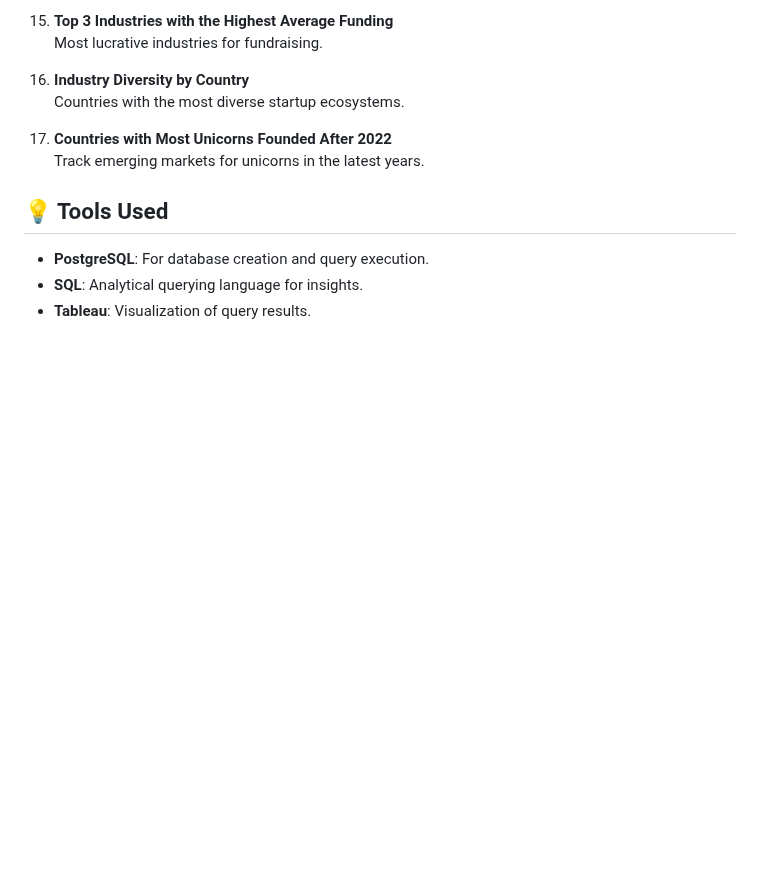
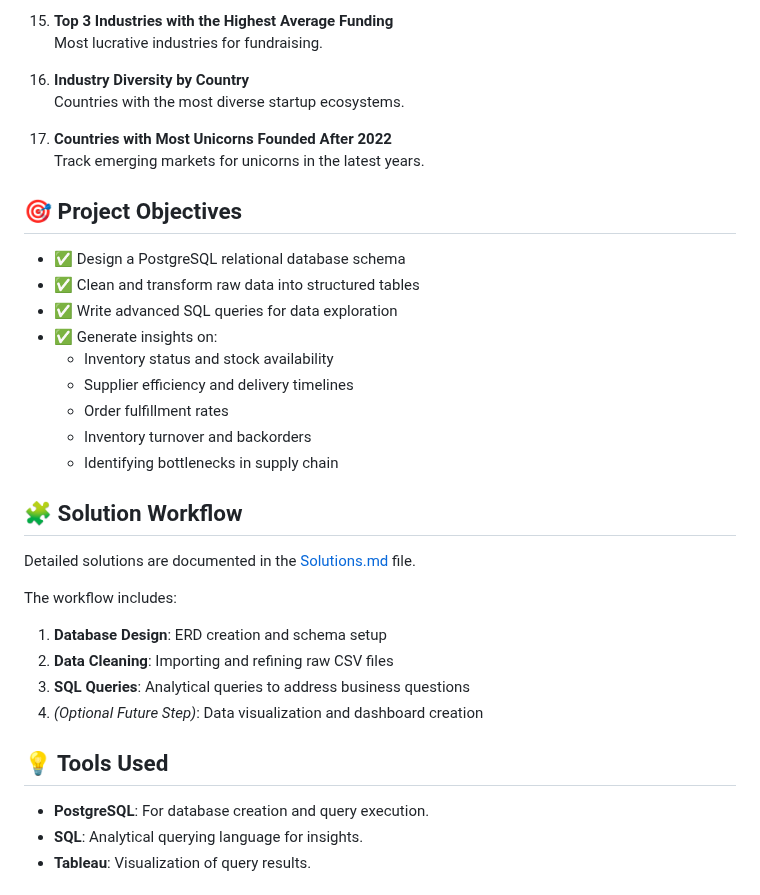
Before and after one commit to ShaikhBorhanUddin/Unicorn_Project, a Markdown page: README.md, the part around the change. Rendered like a GitHub page; blank space fills up the shorter version.

```diff
--- a/README.md
+++ b/README.md
@@ -87,6 +87,28 @@ Here’s what you’ll uncover with the SQL queries included:
 17. **Countries with Most Unicorns Founded After 2022**
     Track emerging markets for unicorns in the latest years.
 
+## 🎯 Project Objectives
+
+- ✅ Design a PostgreSQL relational database schema
+- ✅ Clean and transform raw data into structured tables
+- ✅ Write advanced SQL queries for data exploration
+- ✅ Generate insights on:
+  - Inventory status and stock availability
+  - Supplier efficiency and delivery timelines
+  - Order fulfillment rates
+  - Inventory turnover and backorders
+  - Identifying bottlenecks in supply chain
+
+## 🧩 Solution Workflow
+
+Detailed solutions are documented in the [Solutions.md](https://github.com/ShaikhBorhanUddin/Unicorn_Company_Analysis/blob/main/Solutions.md) file.
+
+The workflow includes:
+1. **Database Design**: ERD creation and schema setup
+2. **Data Cleaning**: Importing and refining raw CSV files
+3. **SQL Queries**: Analytical queries to address business questions
+4. *(Optional Future Step)*: Data visualization and dashboard creation
+
 ## 💡 Tools Used
 
 - **PostgreSQL**: For database creation and query execution.
```
